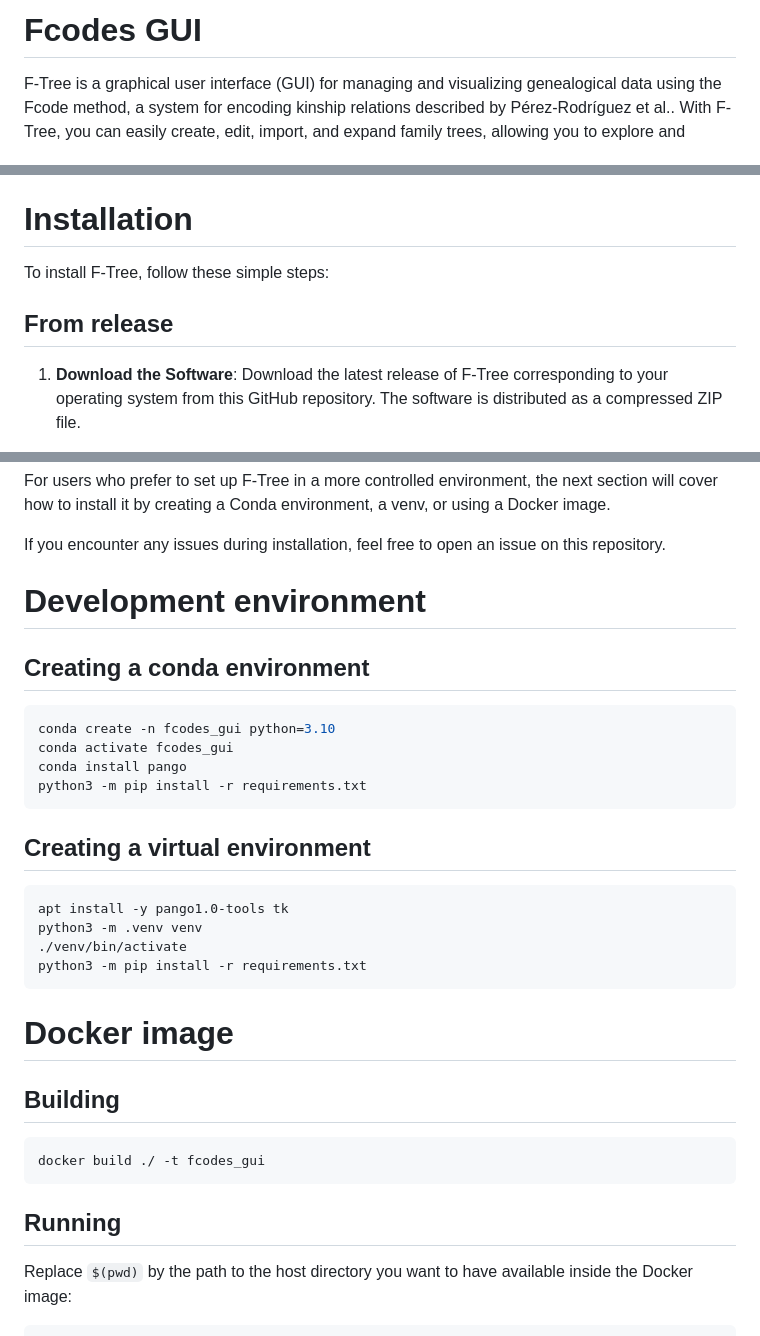
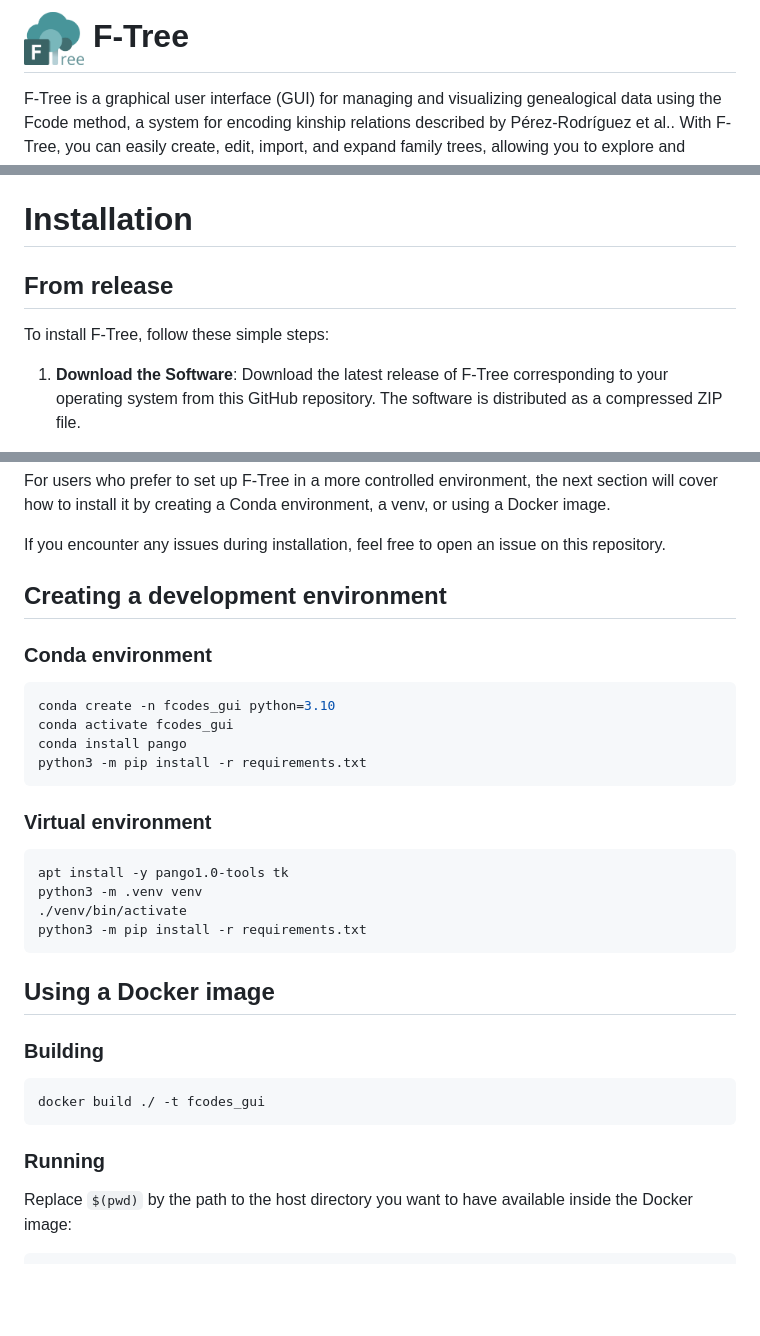
Before and after one commit to Dannyzimmer/F-Tree, a Markdown page: README.md, 3 parts joined by grey strips. Drawn GitHub-style; blank space fills up the shorter version.

Commit message:
docs: Updated `README.md`.

````diff
--- a/README.md
+++ b/README.md
@@ -1,4 +1,5 @@
-# Fcodes GUI
+# <img src="resources/img/fcode_tree_full_icon_dark_mode.png" width="60" style="margin-right: 10px;"/> F-Tree
+
 
 F-Tree is a graphical user interface (GUI) for managing and visualizing genealogical data using the Fcode method, a system for encoding kinship relations described by Pérez-Rodríguez et al.. With F-Tree, you can easily create, edit, import, and expand family trees, allowing you to explore and understand your family connections in an efficient and user-friendly way.
 
@@ -33,9 +34,9 @@ F-Tree is specifically designed to facilitate working with Fcodes. Here are some
 - **Preserve your family history**: F-Tree enables you to store detailed individual information for each family member in the database, including names, nicknames, birth dates, and biographies. As an open-source software solution, F-Tree ensures that both **the encoding algorithm and the data formats are transparent and accessible**, empowering you to maintain your family's legacy with confidence and flexibility.
 
 # Installation
-To install F-Tree, follow these simple steps:
 
 ## From release
+To install F-Tree, follow these simple steps:
 
 1. **Download the Software**: Download the latest release of F-Tree corresponding to your operating system from this GitHub repository. The software is distributed as a compressed ZIP file.
     - Download for Linux.
@@ -49,9 +50,9 @@ For users who prefer to set up F-Tree in a more controlled environment, the next
 
 If you encounter any issues during installation, feel free to open an issue on this repository.
 
-# Development environment
+## Creating a development environment
 
-## Creating a conda environment
+### Conda environment
 
 ```sh
 conda create -n fcodes_gui python=3.10
@@ -60,7 +61,7 @@ conda install pango
 python3 -m pip install -r requirements.txt
 ```
 
-## Creating a virtual environment
+### Virtual environment
 
 ```sh
 apt install -y pango1.0-tools tk
@@ -69,15 +70,15 @@ python3 -m .venv venv
 python3 -m pip install -r requirements.txt
 ```
 
-# Docker image
+## Using a Docker image
 
-## Building
+### Building
 
 ```sh
 docker build ./ -t fcodes_gui
 ```
 
-## Running
+### Running
 
 Replace `$(pwd)` by the path to the host directory you want to have available inside the Docker image:
 
````
